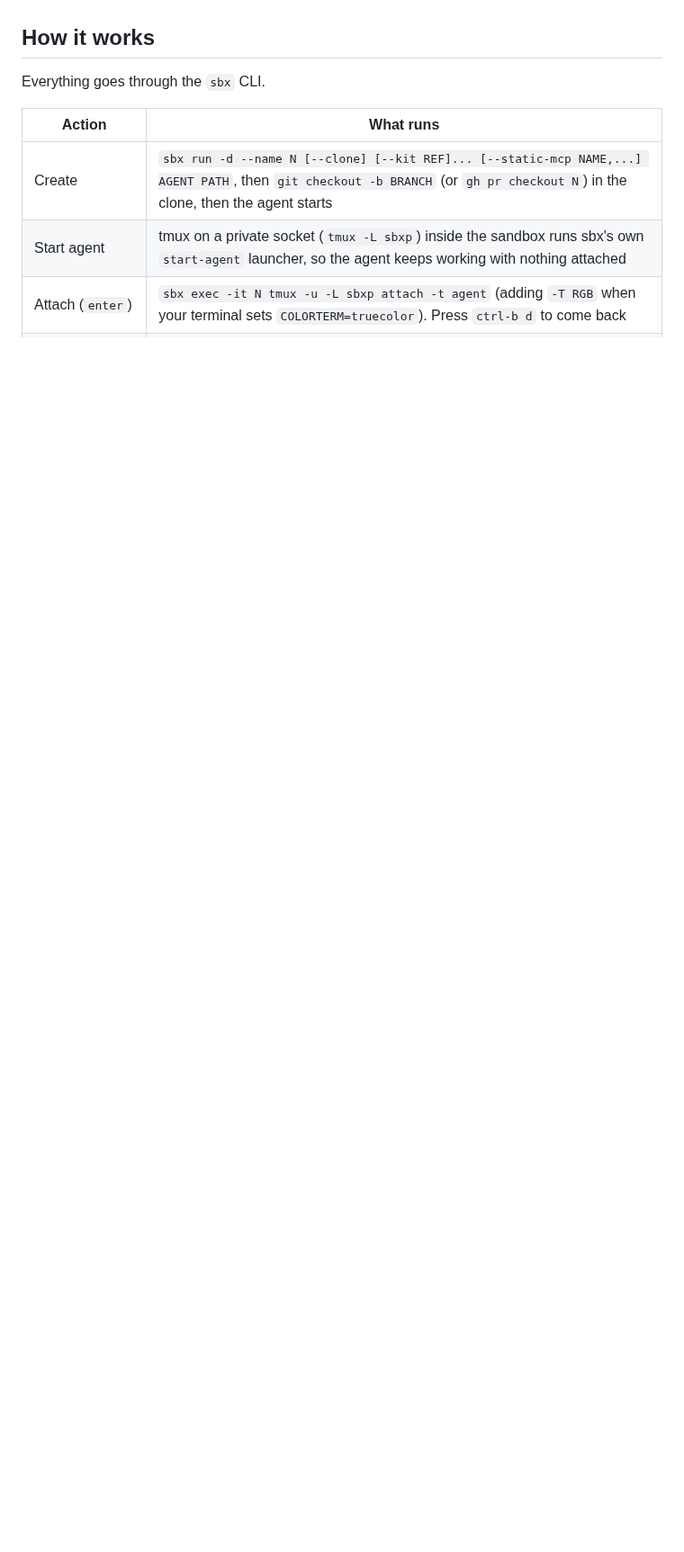
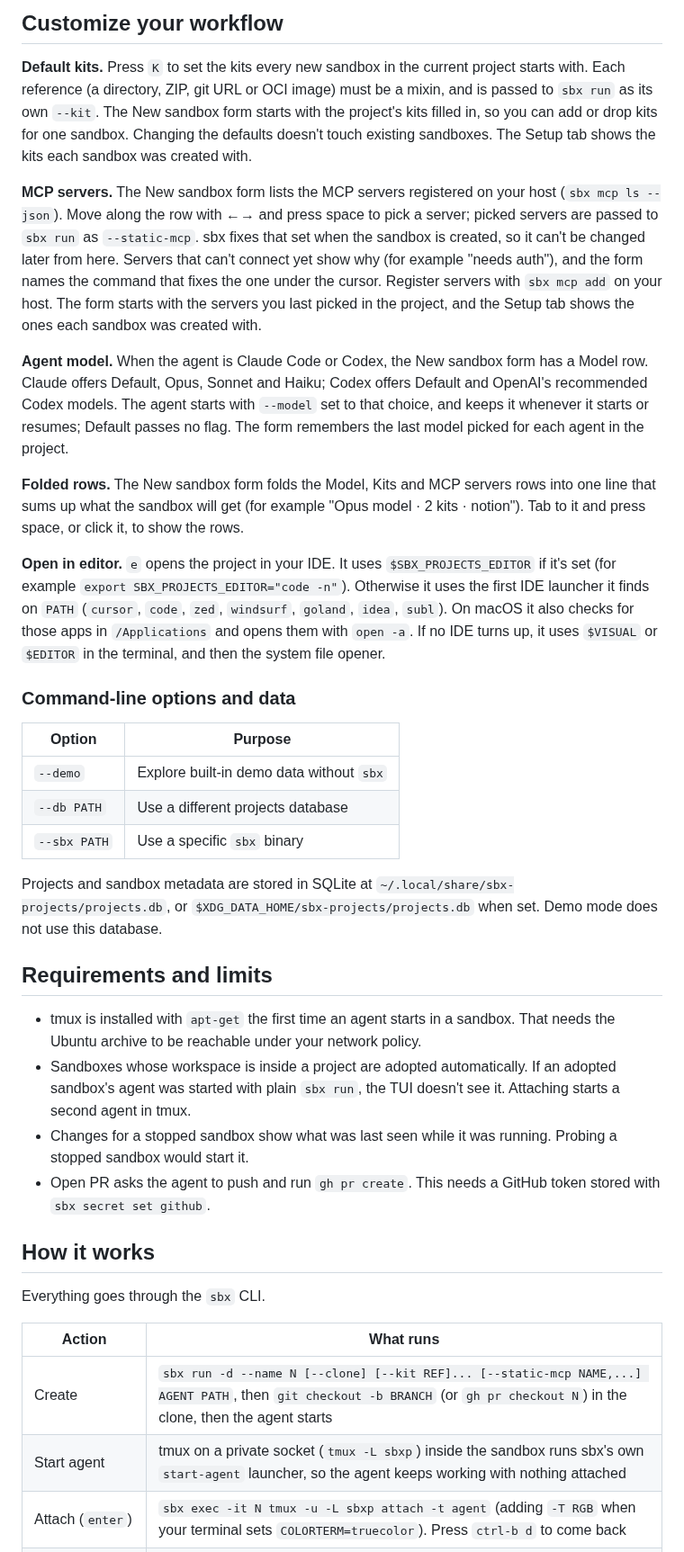
Before and after one commit to cmrigney/sbx-projects, a Markdown page: README.md, the part around one of its changes. Shown at 90% size. GitHub-like rendering; blank space fills up the shorter version.

```diff
--- a/README.md
+++ b/README.md
@@ -16,3 +88,31 @@ Flags: `--db PATH`, `--sbx PATH` (the sbx binary), `--demo`.
+## Customize your workflow
+
+**Default kits.** Press `K` to set the kits every new sandbox in the current project starts with. Each reference (a directory, ZIP, git URL or OCI image) must be a mixin, and is passed to `sbx run` as its own `--kit`. The New sandbox form starts with the project's kits filled in, so you can add or drop kits for one sandbox. Changing the defaults doesn't touch existing sandboxes. The Setup tab shows the kits each sandbox was created with.
+
+**MCP servers.** The New sandbox form lists the MCP servers registered on your host (`sbx mcp ls --json`). Move along the row with ←→ and press space to pick a server; picked servers are passed to `sbx run` as `--static-mcp`. sbx fixes that set when the sandbox is created, so it can't be changed later from here. Servers that can't connect yet show why (for example "needs auth"), and the form names the command that fixes the one under the cursor. Register servers with `sbx mcp add` on your host. The form starts with the servers you last picked in the project, and the Setup tab shows the ones each sandbox was created with.
+
+**Agent model.** When the agent is Claude Code or Codex, the New sandbox form has a Model row. Claude offers Default, Opus, Sonnet and Haiku; Codex offers Default and OpenAI's recommended Codex models. The agent starts with `--model` set to that choice, and keeps it whenever it starts or resumes; Default passes no flag. The form remembers the last model picked for each agent in the project.
+
+**Folded rows.** The New sandbox form folds the Model, Kits and MCP servers rows into one line that sums up what the sandbox will get (for example "Opus model · 2 kits · notion"). Tab to it and press space, or click it, to show the rows.
+
+**Open in editor.** `e` opens the project in your IDE. It uses `$SBX_PROJECTS_EDITOR` if it's set (for example `export SBX_PROJECTS_EDITOR="code -n"`). Otherwise it uses the first IDE launcher it finds on `PATH` (`cursor`, `code`, `zed`, `windsurf`, `goland`, `idea`, `subl`). On macOS it also checks for those apps in `/Applications` and opens them with `open -a`. If no IDE turns up, it uses `$VISUAL` or `$EDITOR` in the terminal, and then the system file opener.
+
+### Command-line options and data
+
+| Option | Purpose |
+|---|---|
+| `--demo` | Explore built-in demo data without `sbx` |
+| `--db PATH` | Use a different projects database |
+| `--sbx PATH` | Use a specific `sbx` binary |
+
+Projects and sandbox metadata are stored in SQLite at `~/.local/share/sbx-projects/projects.db`, or `$XDG_DATA_HOME/sbx-projects/projects.db` when set. Demo mode does not use this database.
+
+## Requirements and limits
+
+- tmux is installed with `apt-get` the first time an agent starts in a sandbox. That needs the Ubuntu archive to be reachable under your network policy.
+- Sandboxes whose workspace is inside a project are adopted automatically. If an adopted sandbox's agent was started with plain `sbx run`, the TUI doesn't see it. Attaching starts a second agent in tmux.
+- Changes for a stopped sandbox show what was last seen while it was running. Probing a stopped sandbox would start it.
+- Open PR asks the agent to push and run `gh pr create`. This needs a GitHub token stored with `sbx secret set github`.
 
 ## How it works
 
```
Also changed, not shown: other parts of README.md (+81 -23 lines), docs/images/sbx-projects-demo.png (added).
